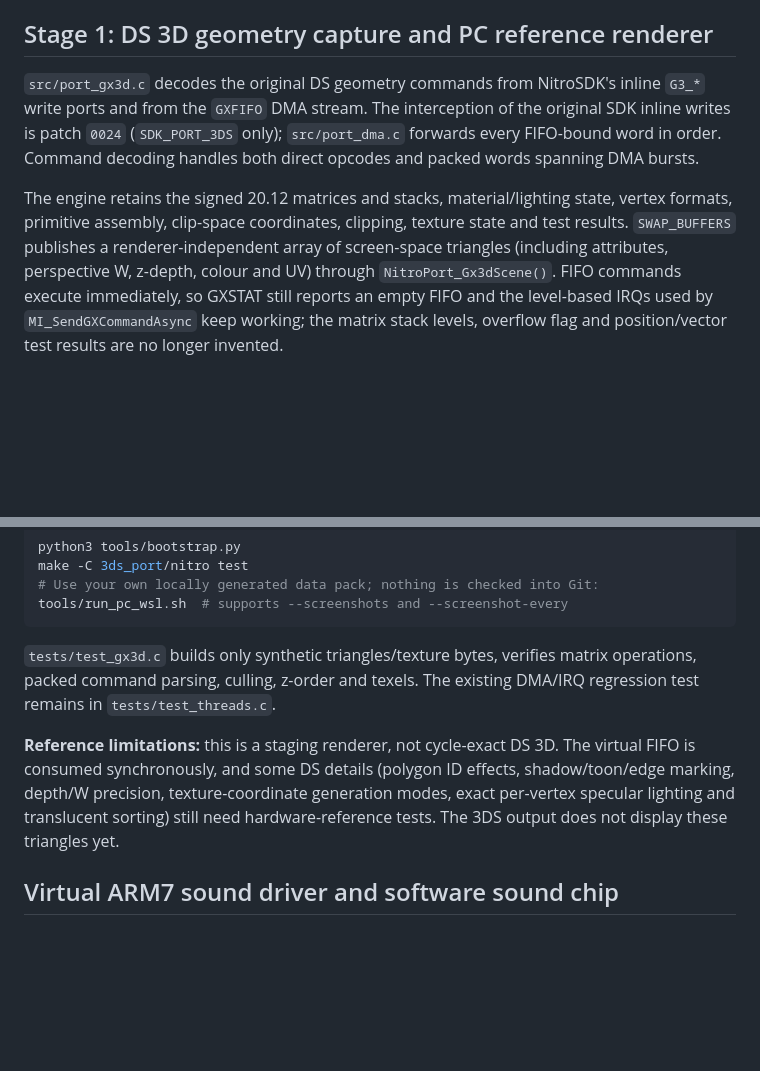
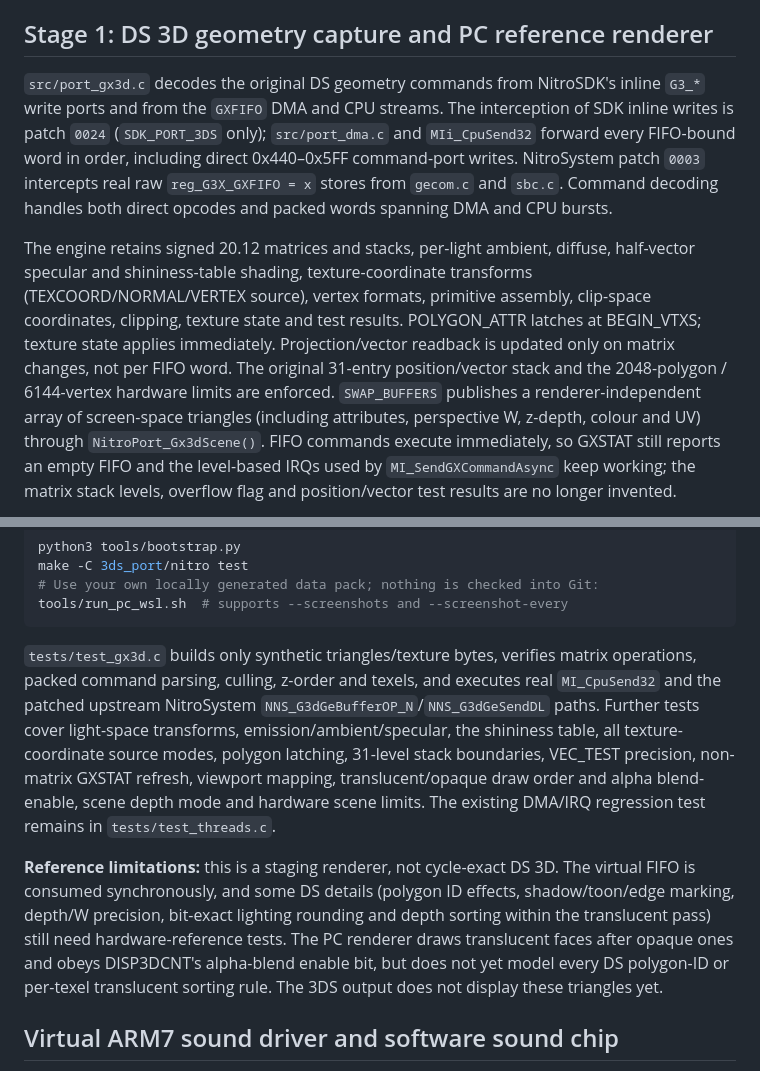
Before and after one commit to GabeSud0/pokeplatinum-3ds, a Markdown page: 3ds_port/nitro/README.md, 2 parts joined by grey strips. GitHub-like rendering; blank space fills up the shorter version.

Commit message:
Document CPU geometry capture and DS lighting, matrix, and raster semantics

````diff
--- a/3ds_port/nitro/README.md
+++ b/3ds_port/nitro/README.md
@@ -75,14 +75,22 @@ streaming decompression, and a few debug libraries. See the `Makefile`.
 ## Stage 1: DS 3D geometry capture and PC reference renderer
 
 `src/port_gx3d.c` decodes the original DS geometry commands from NitroSDK's
-inline `G3_*` write ports and from the `GXFIFO` DMA stream. The interception
-of the original SDK inline writes is patch `0024` (`SDK_PORT_3DS` only);
-`src/port_dma.c` forwards every FIFO-bound word in order. Command decoding
-handles both direct opcodes and packed words spanning DMA bursts.
+inline `G3_*` write ports and from the `GXFIFO` DMA and CPU streams.
+The interception of SDK inline writes is patch `0024` (`SDK_PORT_3DS`
+only); `src/port_dma.c` and `MIi_CpuSend32` forward every FIFO-bound
+word in order, including direct 0x440–0x5FF command-port writes. NitroSystem
+patch `0003` intercepts real raw `reg_G3X_GXFIFO = x` stores from
+`gecom.c` and `sbc.c`. Command decoding handles both direct opcodes and
+packed words spanning DMA and CPU bursts.
 
-The engine retains the signed 20.12 matrices and stacks, material/lighting
-state, vertex formats, primitive assembly, clip-space coordinates, clipping,
-texture state and test results. `SWAP_BUFFERS` publishes a renderer-independent
+The engine retains signed 20.12 matrices and stacks, per-light ambient,
+diffuse, half-vector specular and shininess-table shading, texture-coordinate
+transforms (TEXCOORD/NORMAL/VERTEX source), vertex formats, primitive assembly,
+clip-space coordinates, clipping, texture state and test results.
+POLYGON_ATTR latches at BEGIN_VTXS; texture state applies immediately.
+Projection/vector readback is updated only on matrix changes, not per FIFO
+word. The original 31-entry position/vector stack and the 2048-polygon /
+6144-vertex hardware limits are enforced. `SWAP_BUFFERS` publishes a renderer-independent
 array of screen-space triangles (including attributes, perspective W,
 z-depth, colour and UV) through `NitroPort_Gx3dScene()`. FIFO commands execute
 immediately, so GXSTAT still reports an empty FIFO and the level-based IRQs
@@ -105,14 +113,23 @@ tools/run_pc_wsl.sh  # supports --screenshots and --screenshot-every
 ```
 
 `tests/test_gx3d.c` builds only synthetic triangles/texture bytes, verifies
-matrix operations, packed command parsing, culling, z-order and texels. The
+matrix operations, packed command parsing, culling, z-order and texels, and
+executes real `MI_CpuSend32` and the patched upstream NitroSystem
+`NNS_G3dGeBufferOP_N`/`NNS_G3dGeSendDL` paths. Further tests cover
+light-space transforms, emission/ambient/specular, the shininess table,
+all texture-coordinate source modes, polygon latching, 31-level stack
+boundaries, VEC_TEST precision, non-matrix GXSTAT refresh, viewport mapping,
+translucent/opaque draw order and alpha blend-enable, scene depth mode and
+hardware scene limits. The
 existing DMA/IRQ regression test remains in `tests/test_threads.c`.
 
 **Reference limitations:** this is a staging renderer, not cycle-exact DS 3D.
 The virtual FIFO is consumed synchronously, and some DS details (polygon ID
-effects, shadow/toon/edge marking, depth/W precision, texture-coordinate
-generation modes, exact per-vertex specular lighting and translucent sorting)
-still need hardware-reference tests. The 3DS output does not display these
+effects, shadow/toon/edge marking, depth/W precision, bit-exact lighting
+rounding and depth sorting within the translucent pass) still need
+hardware-reference tests. The PC renderer draws translucent faces after
+opaque ones and obeys DISP3DCNT's alpha-blend enable bit, but does not yet
+model every DS polygon-ID or per-texel translucent sorting rule. The 3DS output does not display these
 triangles yet.
 
 ## Virtual ARM7 sound driver and software sound chip
````
